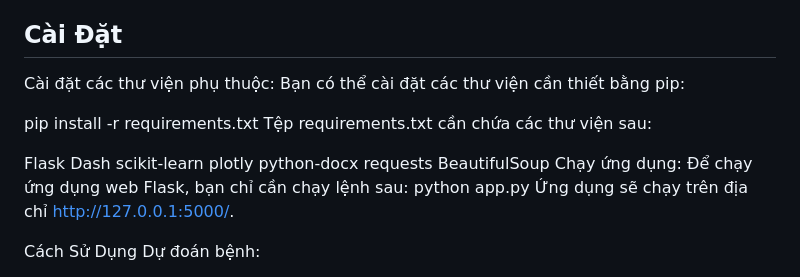
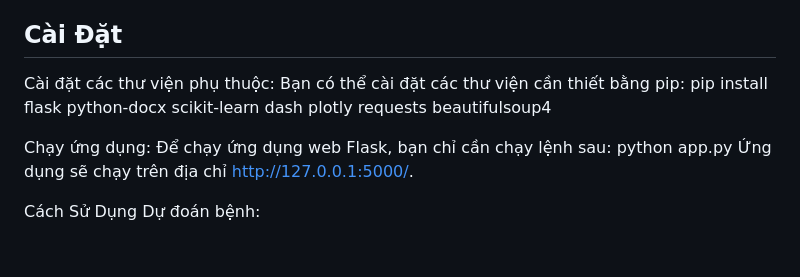
Before and after one commit to DucMinh0109/YTe, a Markdown page: README.md, the part around the change. Rendered like a GitHub page; blank space fills up the shorter version.

```diff
--- a/README.md
+++ b/README.md
@@ -31,17 +31,8 @@ Tệp HTML này là giao diện chính của ứng dụng web. Người dùng s
 
 ## Cài Đặt
 Cài đặt các thư viện phụ thuộc: Bạn có thể cài đặt các thư viện cần thiết bằng pip:
+pip install flask python-docx scikit-learn dash plotly requests beautifulsoup4
 
-pip install -r requirements.txt
-Tệp requirements.txt cần chứa các thư viện sau:
-
-Flask
-Dash
-scikit-learn
-plotly
-python-docx
-requests
-BeautifulSoup
 Chạy ứng dụng: Để chạy ứng dụng web Flask, bạn chỉ cần chạy lệnh sau:
 python app.py
 Ứng dụng sẽ chạy trên địa chỉ http://127.0.0.1:5000/.
```
